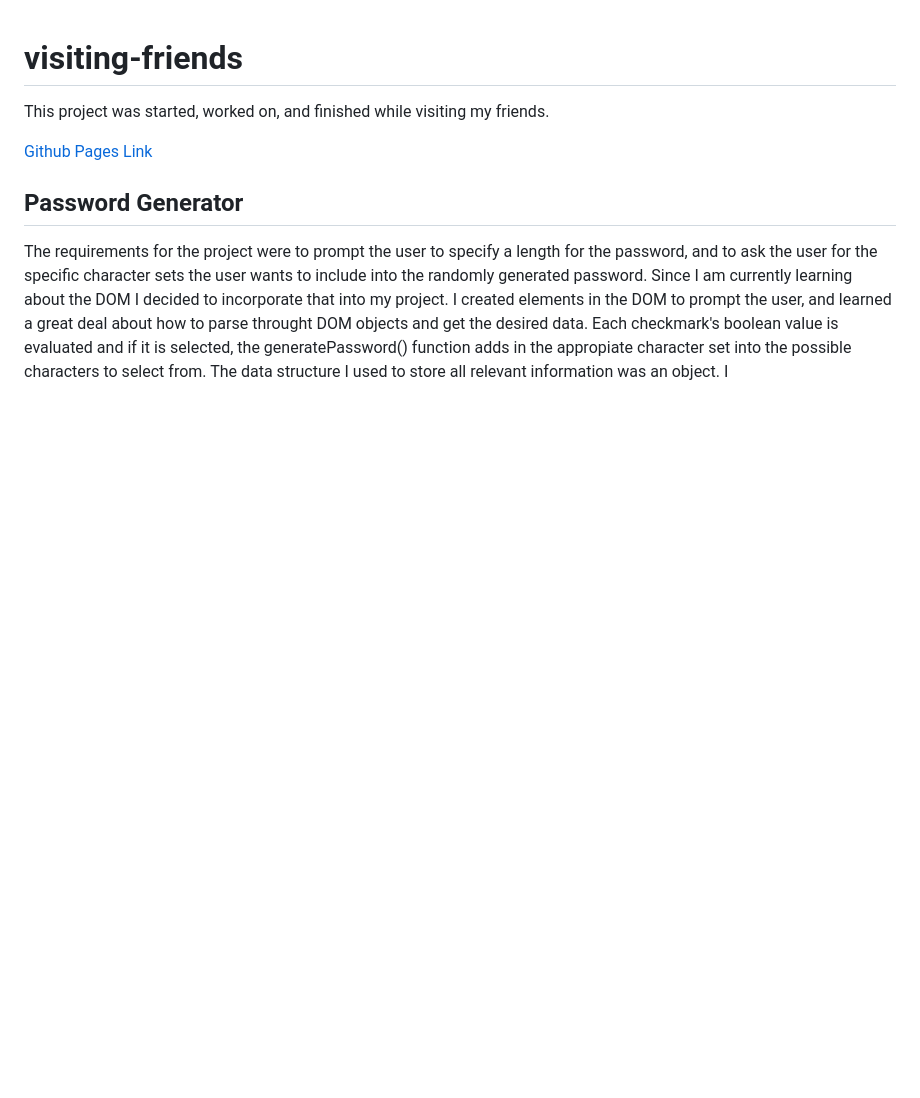
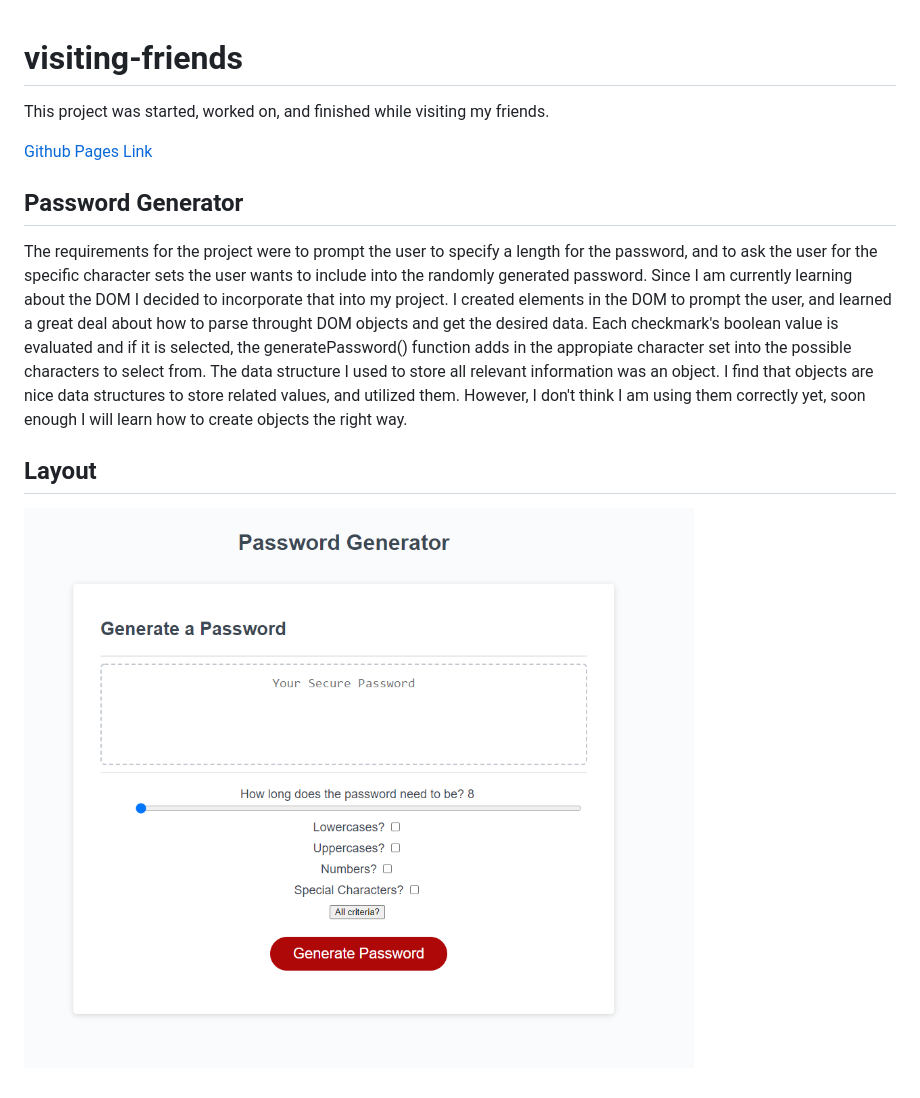
Before and after one commit to tevissaur/visiting-friends, a Markdown page: README.md, the part around the change. Rendered like a GitHub page; pictures changed too: assets/pass-gen-screencap.png (added); blank space fills up the shorter version.

Commit message:
adding photo for readme

```diff
--- a/README.md
+++ b/README.md
@@ -5,6 +5,8 @@ This project was started, worked on, and finished while visiting my friends.
 
 ## Password Generator
 
-The requirements for the project were to prompt the user to specify a length for the password, and to ask the user for the specific character sets the user wants to include into the randomly generated password. Since I am currently learning about the DOM I decided to incorporate that into my project. I created elements in the DOM to prompt the user, and learned a great deal about how to parse throught DOM objects and get the desired data. Each checkmark's boolean value is evaluated and if it is selected, the generatePassword() function adds in the appropiate character set into the possible characters to select from. The data structure I used to store all relevant information was an object. I
+The requirements for the project were to prompt the user to specify a length for the password, and to ask the user for the specific character sets the user wants to include into the randomly generated password. Since I am currently learning about the DOM I decided to incorporate that into my project. I created elements in the DOM to prompt the user, and learned a great deal about how to parse throught DOM objects and get the desired data. Each checkmark's boolean value is evaluated and if it is selected, the generatePassword() function adds in the appropiate character set into the possible characters to select from. The data structure I used to store all relevant information was an object. I find that objects are nice data structures to store related values, and utilized them. However, I don't think I am using them correctly yet, soon enough I will learn how to create objects the right way.
 
-##
+## Layout
+
+![Screenshot of the page](assets/pass-gen-screencap.png)
```
